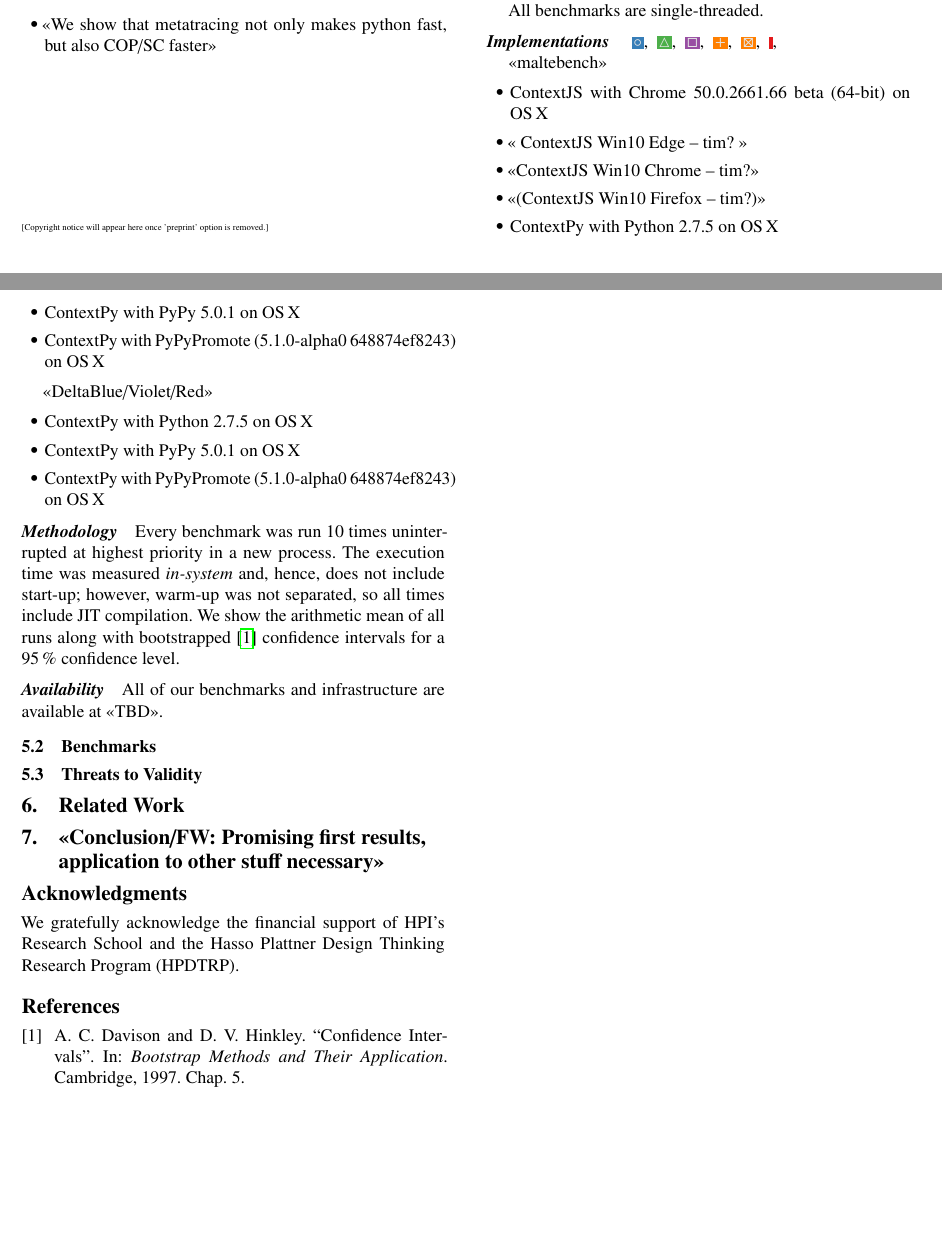
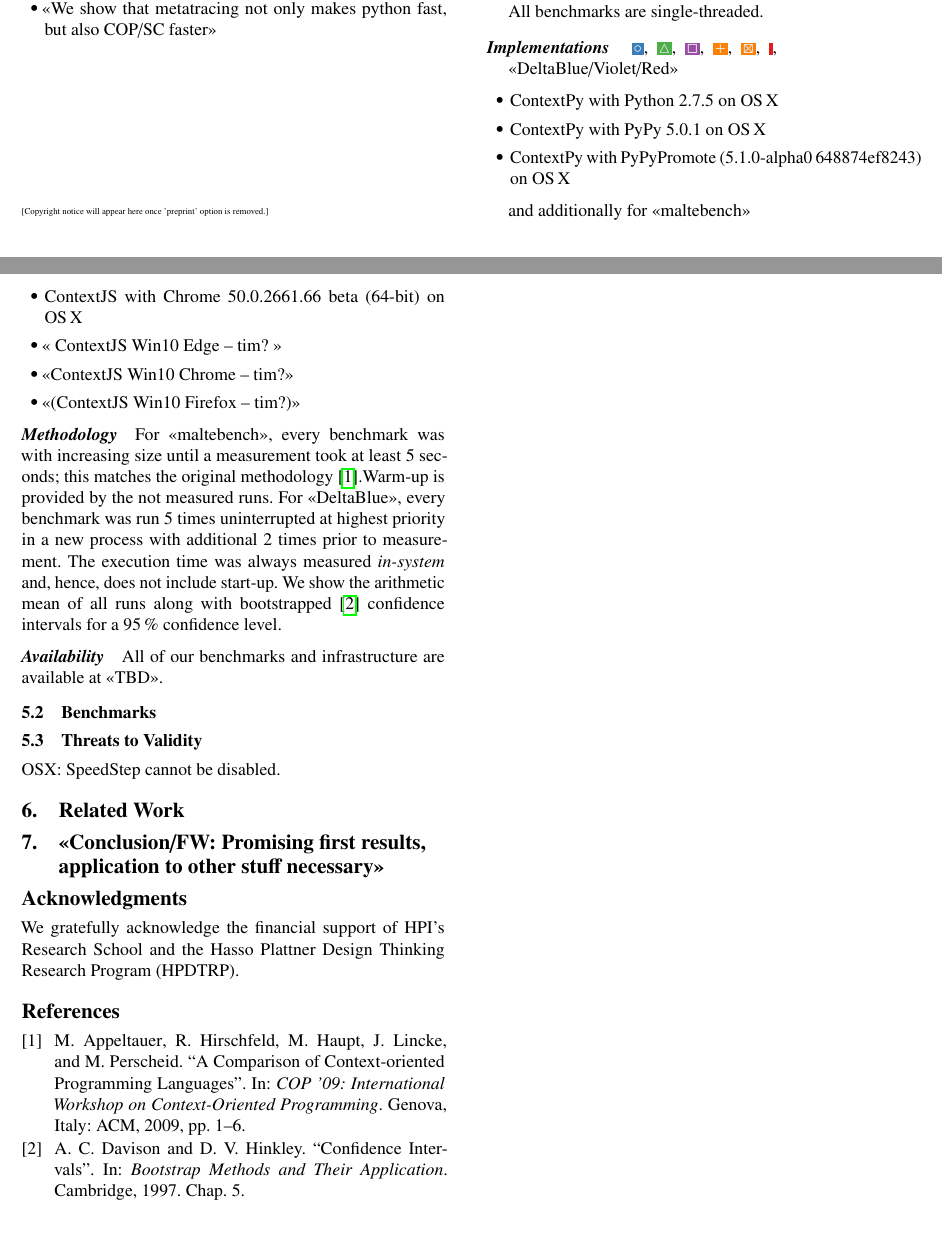
Before and after one commit to krono/cop2016-sidewayscomp, a LaTeX paper (cop2016-sidewayscomp.tex): two parts of pages 1 and 2 of 2, joined at a grey line, cut so that both start at the same text, the shorter picture padded with empty space. Compiled offline with pdfLaTeX; a missing font is replaced by an installed copy or a similar font.

Commit message:
On benchmarks, cont.

```diff
--- a/cop2016-sidewayscomp.tex
+++ b/cop2016-sidewayscomp.tex
@@ -139,17 +139,6 @@
 ~\idBox{FF7F00}{\(\boxtimes\)}, %
 ~\idBox{E41A1C}{\(\)}, %
 
-<<maltebench>>
-\begin{itemize}
-\item ContextJS with Chrome 50.0.2661.66 beta (64-bit) on OS\,X
-\item << ContextJS Win10 Edge -- tim? >>
-\item <<ContextJS Win10 Chrome -- tim?>>
-\item <<(ContextJS Win10 Firefox -- tim?)>>
-\item ContextPy with Python 2.7.5 on OS\,X
-\item ContextPy with PyPy 5.0.1 on OS\,X
-\item ContextPy with PyPyPromote (5.1.0-alpha0 648874ef8243) on OS\,X
-\end{itemize}
-
 <<DeltaBlue/Violet/Red>>
 \begin{itemize}
 \item ContextPy with Python 2.7.5 on OS\,X
@@ -157,12 +146,29 @@
 \item ContextPy with PyPyPromote (5.1.0-alpha0 648874ef8243) on OS\,X
 \end{itemize}
 
-\paragraph{Methodology} Every benchmark was run 10 times
-uninterrupted at highest
-priority in a new process. The execution time was measured
-\emph{in-system} and, hence, does not include start-up; however, warm-up was
-not separated, so all times include JIT compilation. We
-show the arithmetic mean of all  runs along with
+and additionally for <<maltebench>>
+\begin{itemize}
+\item ContextJS with Chrome 50.0.2661.66 beta (64-bit) on OS\,X
+\item << ContextJS Win10 Edge -- tim? >>
+\item <<ContextJS Win10 Chrome -- tim?>>
+\item <<(ContextJS Win10 Firefox -- tim?)>>
+\end{itemize}
+
+\paragraph{Methodology}
+% INITSIZE = 200000
+% MAXSIZE = 1000000000
+% TARGETTIME = 5.0 * 1000
+For <<maltebench>>, every benchmark was with increasing size until a
+measurement took at least 5 seconds; this matches the original
+methodology~\cite{appeltauer+:2009:comparison-context-oriented}.Warm-up is
+provided by the not measured runs.
+% ITER_DEFAULT=${ITER:-5}
+% SIZE_DEFAULT=${SITE:-20000}
+% WARM_DEFAULT=${WARM:-2}
+For <<DeltaBlue>>, every benchmark was run 5 times uninterrupted at highest
+priority in a new process with additional 2 times prior to measurement.
+The execution time was always measured \emph{in-system} and, hence, does not include start-up.
+We show the arithmetic mean of all  runs along with
 bootstrapped~\cite{davison+:1997:confidence-intervals} confidence intervals
 for a \SI{95}{\percent} confidence level.
 
@@ -177,6 +183,7 @@
 
 \subsection{Threats to Validity}
 
+OSX: SpeedStep cannot be disabled.
 
 \section{Related Work}
 
```
Also changed, not shown: references.bib (+18 -1 lines).
